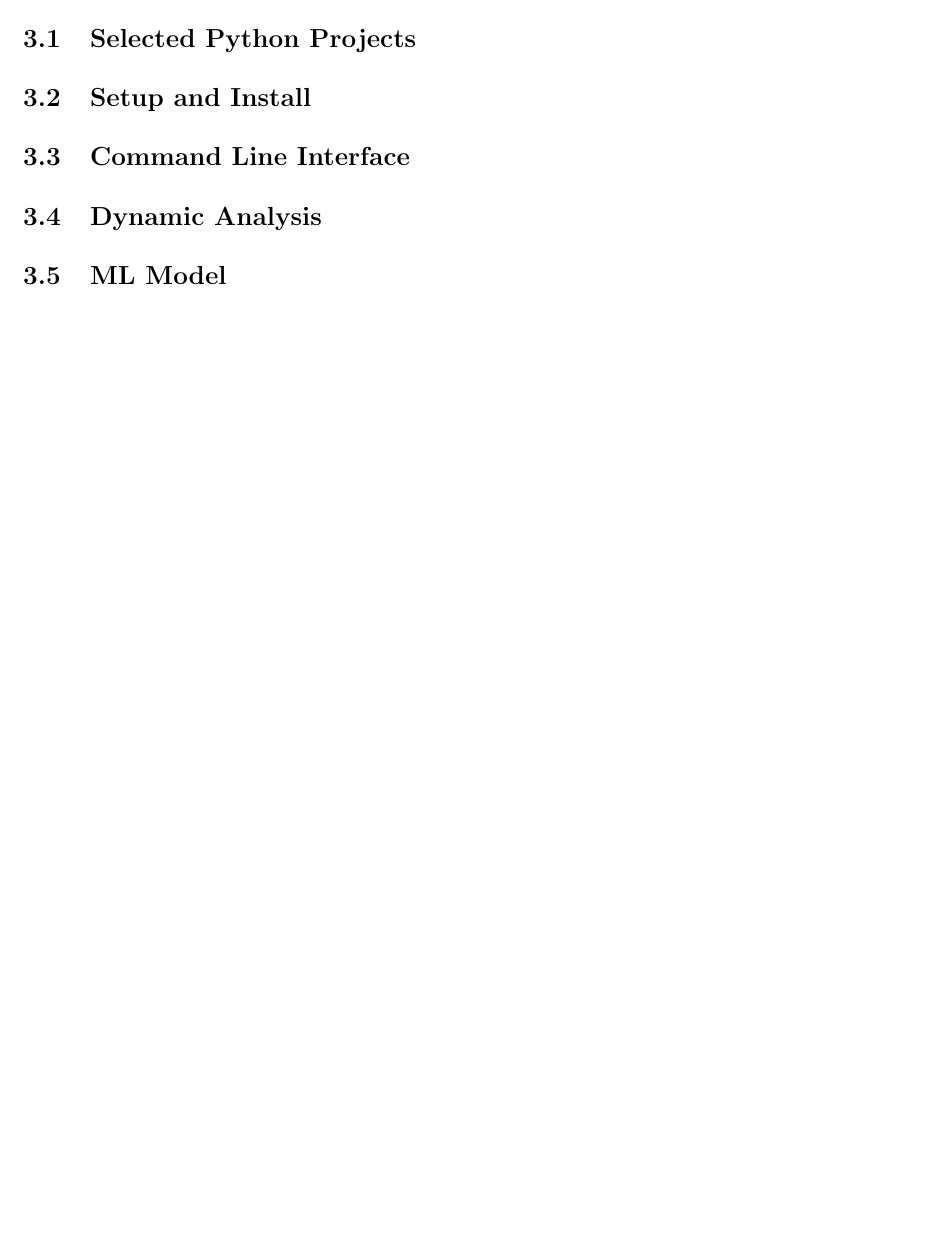
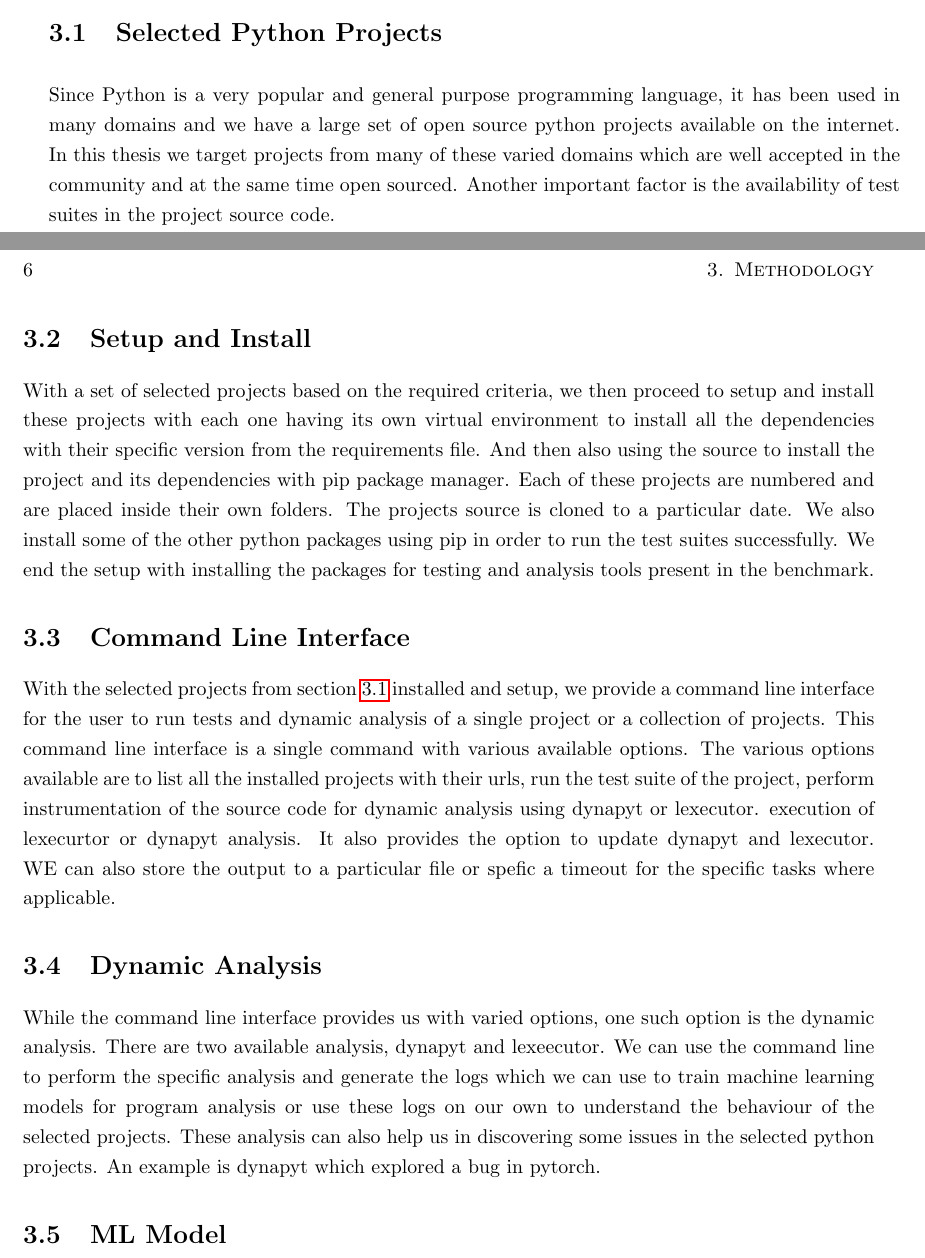
Before and after one commit to piyush-bajaj/DynamicPythonBenchmark, a LaTeX thesis (report.tex, which reads chapters/approach.tex): part of page 14 of 25 before the commit and two parts of pages 13 and 14 of 25 after it, the two joined at a grey line, cut so that both start at the same text, the shorter picture padded with empty space. Compiled offline with pdfLaTeX.

Commit message:
approach some details

```diff
--- a/chapters/approach.tex
+++ b/chapters/approach.tex
@@ -10,15 +10,19 @@ The overall workflow of our approach is shown in the Figure \ref{fig:overall_app
 
 \section{Selected Python Projects}
 \label{approach:selection of projects}
+Since Python is a very popular and general purpose programming language, it has been used in many domains and we have a large set of open source python projects available on the internet. In this thesis we target projects from many of these varied domains which are well accepted in the community and at the same time open sourced. Another important factor is the availability of test suites in the project source code.
 
 \section{Setup and Install}
 \label{approach:setup and install}
+With a set of selected projects based on the required criteria, we then proceed to setup and install these projects with each one having its own virtual environment to install all the dependencies with their specific version from the requirements file. And then also using the source to install the project and its dependencies with pip package manager. Each of these projects are numbered and are placed inside their own folders. The projects source is cloned to a particular date. We also install some of the other python packages using pip in order to run the test suites successfully. We end the setup with installing the packages for testing and analysis tools present in the benchmark.
 
 \section{Command Line Interface}
 \label{approach:command line interface}
+With the selected projects from section \ref{approach:selection of projects} installed and setup, we provide a command line interface for the user to run tests and dynamic analysis of a single project or a collection of projects. This command line interface is a single command with various available options. The various options available are to list all the installed projects with their urls, run the test suite of the project, perform instrumentation of the source code for dynamic analysis using dynapyt or lexecutor. execution of lexecurtor or dynapyt analysis. It also provides the option to update dynapyt and lexecutor. WE can also store the output to a particular file or spefic a timeout for the specific tasks where applicable.
 
 \section{Dynamic Analysis}
 \label{approach:dynamic analysis}
+While the command line interface provides us with varied options, one such option is the dynamic analysis. There are two available analysis, dynapyt and lexeecutor. We can use the command line to perform the specific analysis and generate the logs which we can use to train machine learning models for program analysis or use these logs on our own to understand the behaviour of the selected projects. These analysis can also help us in discovering some issues in the selected python projects. An example is dynapyt which explored a bug in pytorch.
 
 \section{ML Model}
 \label{approach:ml model}
```
